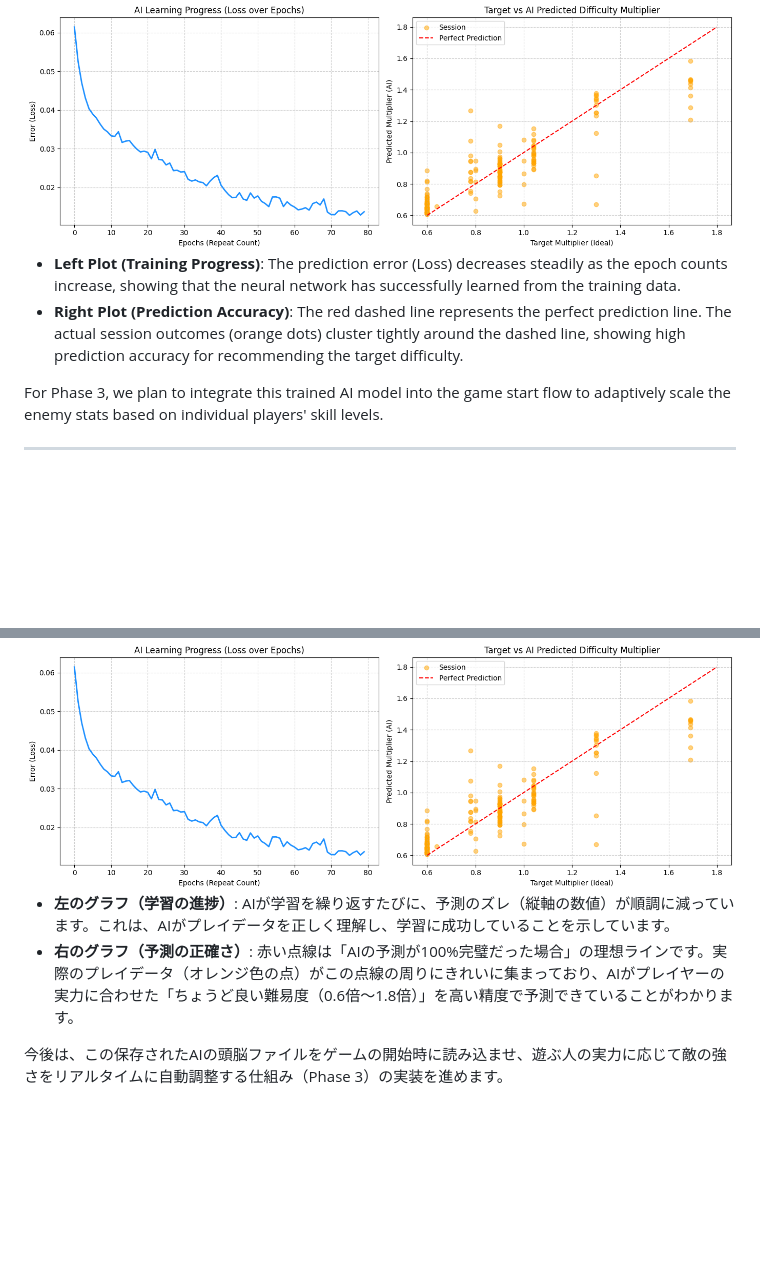
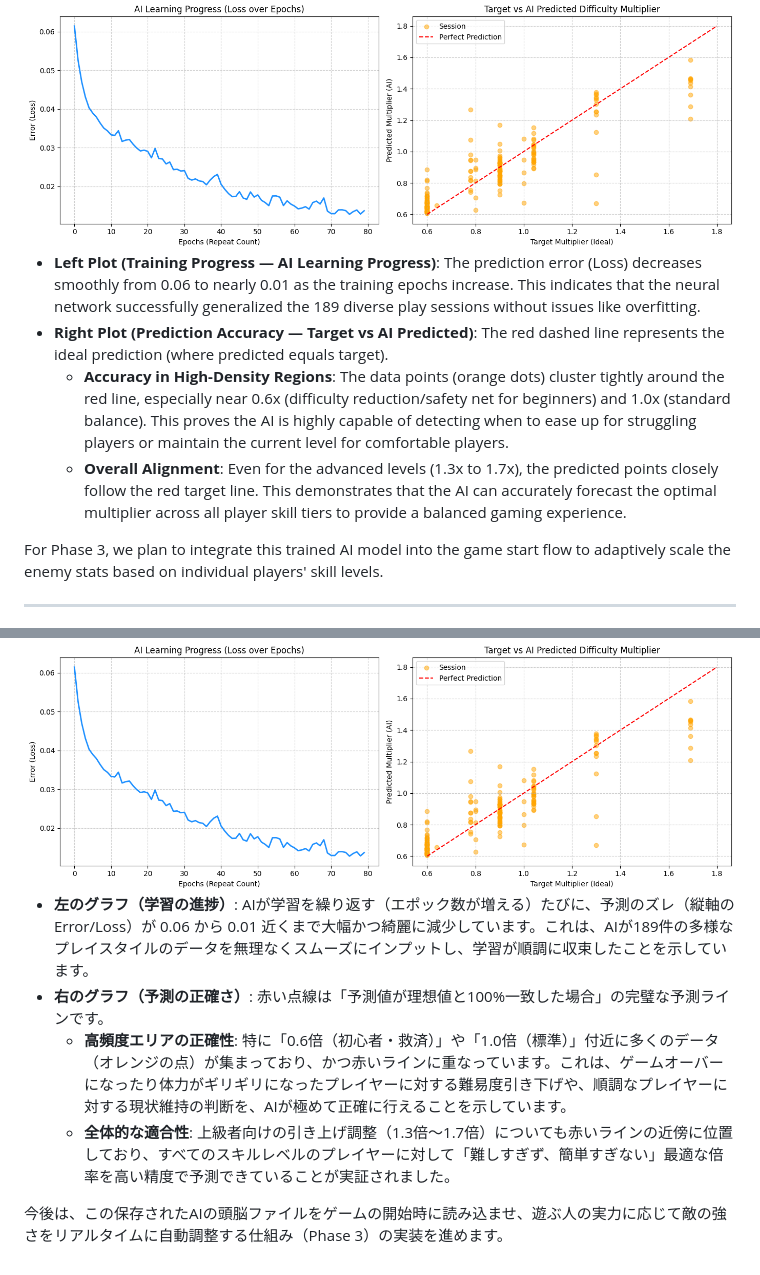
Before and after one commit to imshota1009/dog-squad, a Markdown page: README.md, 2 parts joined by grey strips. GitHub-like rendering; blank space fills up the shorter version.

Commit message:
Detail DDA AI learning analysis in README

```diff
--- a/README.md
+++ b/README.md
@@ -99,10 +99,12 @@ Running the script generates the following charts:
   <img src="docs/python.png" alt="AI Training Results" width="800">
 </div>
 
-- **Left Plot (Training Progress)**:
-  The prediction error (Loss) decreases steadily as the epoch counts increase, showing that the neural network has successfully learned from the training data.
-- **Right Plot (Prediction Accuracy)**:
-  The red dashed line represents the perfect prediction line. The actual session outcomes (orange dots) cluster tightly around the dashed line, showing high prediction accuracy for recommending the target difficulty.
+- **Left Plot (Training Progress — AI Learning Progress)**:
+  The prediction error (Loss) decreases smoothly from 0.06 to nearly 0.01 as the training epochs increase. This indicates that the neural network successfully generalized the 189 diverse play sessions without issues like overfitting.
+- **Right Plot (Prediction Accuracy — Target vs AI Predicted)**:
+  The red dashed line represents the ideal prediction (where predicted equals target).
+  * **Accuracy in High-Density Regions**: The data points (orange dots) cluster tightly around the red line, especially near 0.6x (difficulty reduction/safety net for beginners) and 1.0x (standard balance). This proves the AI is highly capable of detecting when to ease up for struggling players or maintain the current level for comfortable players.
+  * **Overall Alignment**: Even for the advanced levels (1.3x to 1.7x), the predicted points closely follow the red target line. This demonstrates that the AI can accurately forecast the optimal multiplier across all player skill tiers to provide a balanced gaming experience.
 
 For Phase 3, we plan to integrate this trained AI model into the game start flow to adaptively scale the enemy stats based on individual players' skill levels.
 
@@ -198,8 +200,10 @@ Google Colab等でプログラムを実行した結果、以下のグラフが
 </div>
 
 - **左のグラフ（学習の進捗）**:
-  AIが学習を繰り返すたびに、予測のズレ（縦軸の数値）が順調に減っています。これは、AIがプレイデータを正しく理解し、学習に成功していることを示しています。
+  AIが学習を繰り返す（エポック数が増える）たびに、予測のズレ（縦軸のError/Loss）が 0.06 から 0.01 近くまで大幅かつ綺麗に減少しています。これは、AIが189件の多様なプレイスタイルのデータを無理なくスムーズにインプットし、学習が順調に収束したことを示しています。
 - **右のグラフ（予測の正確さ）**:
-  赤い点線は「AIの予測が100%完璧だった場合」の理想ラインです。実際のプレイデータ（オレンジ色の点）がこの点線の周りにきれいに集まっており、AIがプレイヤーの実力に合わせた「ちょうど良い難易度（0.6倍〜1.8倍）」を高い精度で予測できていることがわかります。
+  赤い点線は「予測値が理想値と100%一致した場合」の完璧な予測ラインです。
+  * **高頻度エリアの正確性**: 特に「0.6倍（初心者・救済）」や「1.0倍（標準）」付近に多くのデータ（オレンジの点）が集まっており、かつ赤いラインに重なっています。これは、ゲームオーバーになったり体力がギリギリになったプレイヤーに対する難易度引き下げや、順調なプレイヤーに対する現状維持の判断を、AIが極めて正確に行えることを示しています。
+  * **全体的な適合性**: 上級者向けの引き上げ調整（1.3倍〜1.7倍）についても赤いラインの近傍に位置しており、すべてのスキルレベルのプレイヤーに対して「難しすぎず、簡単すぎない」最適な倍率を高い精度で予測できていることが実証されました。
 
 今後は、この保存されたAIの頭脳ファイルをゲームの開始時に読み込ませ、遊ぶ人の実力に応じて敵の強さをリアルタイムに自動調整する仕組み（Phase 3）の実装を進めます。
```
